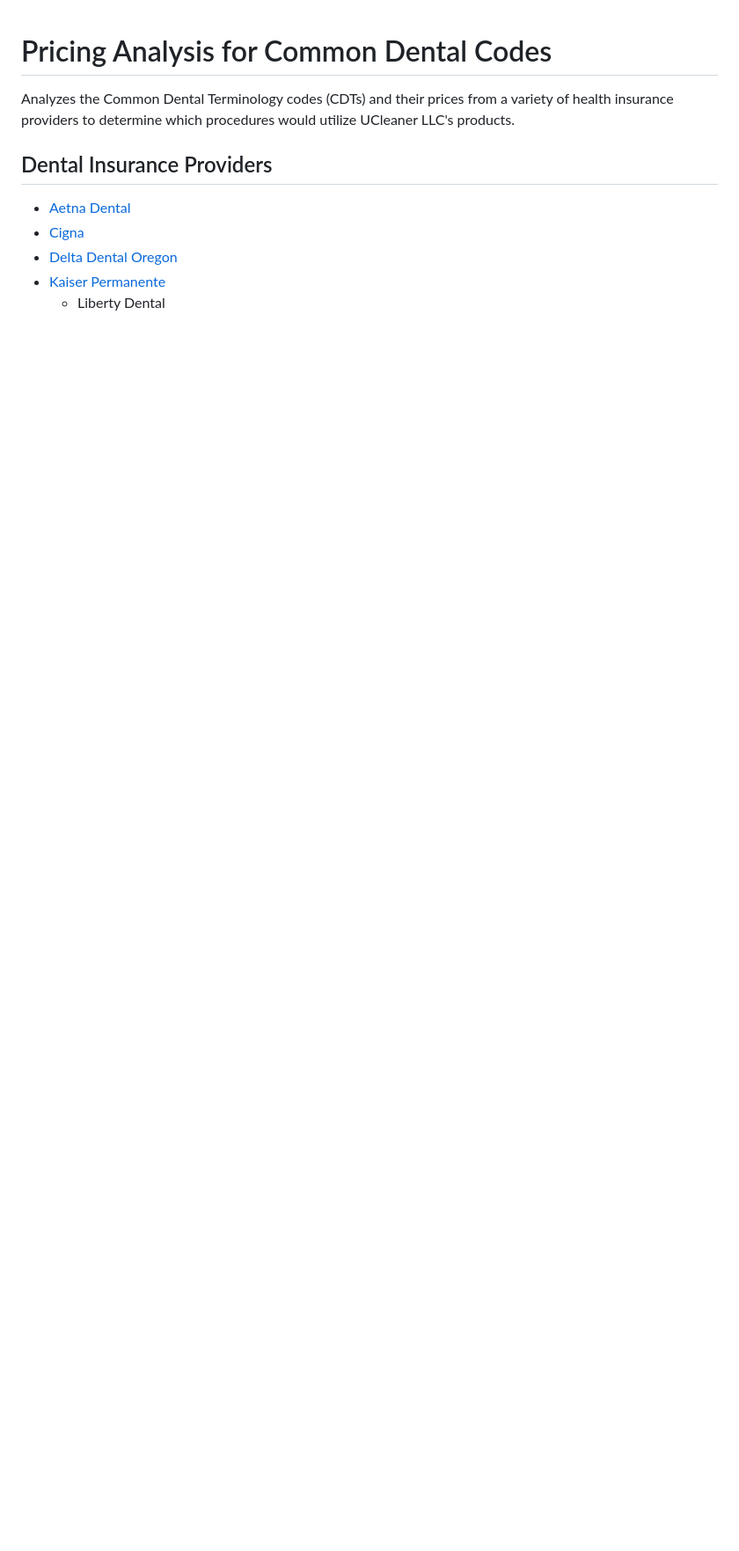
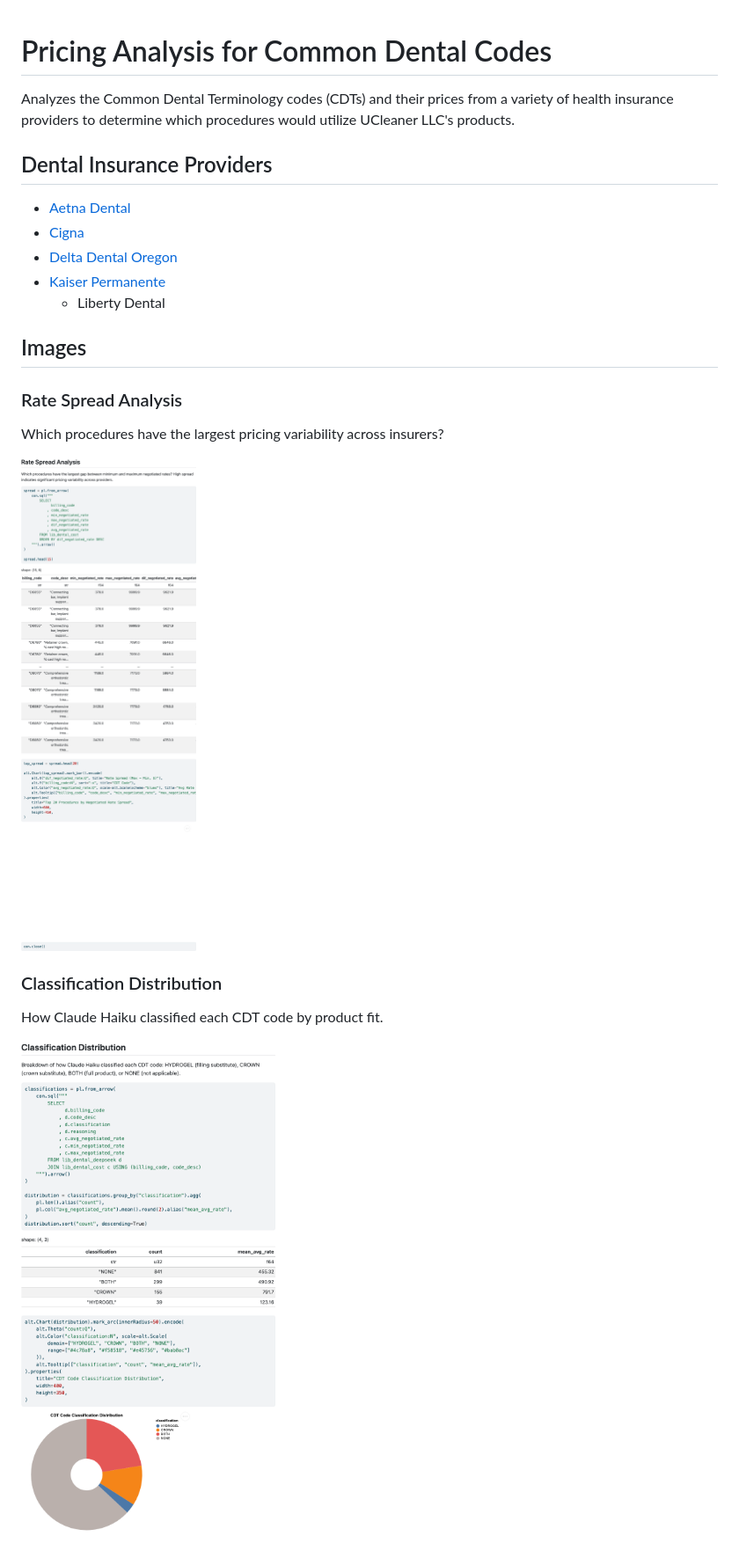
Before and after one commit to lynma01/cost_prediction, a Markdown page: README.md, the part around the change printed below. Shown: that part at 88% size. Drawn GitHub-style; pictures changed too: images/classification_dist.png (added), images/rate_spread.png (added); blank space fills up the shorter version.

Commit message:
add images, update readme

```diff
--- a/README.md
+++ b/README.md
@@ -10,3 +10,17 @@ Analyzes the Common Dental Terminology codes (CDTs) and their prices from a vari
 - [Kaiser Permanente](https://healthy.kaiserpermanente.org/maryland-virginia-washington-dc/front-door/machine-readable)
   - Liberty Dental
 
+## Images
+
+### Rate Spread Analysis
+
+Which procedures have the largest pricing variability across insurers?
+
+[![Rate spread analysis](images/rate_spread.png)](notebooks/rate_analysis.qmd#rate-spread-analysis)
+
+### Classification Distribution
+
+How Claude Haiku classified each CDT code by product fit.
+
+[![Classification distribution](images/classification_dist.png)](notebooks/product_fit.qmd#classification-distribution)
+
```
Also changed, not shown: other parts of README.md (+65 -3 lines), images/breakdown.png (added), images/procs_by_spread.png (added).
